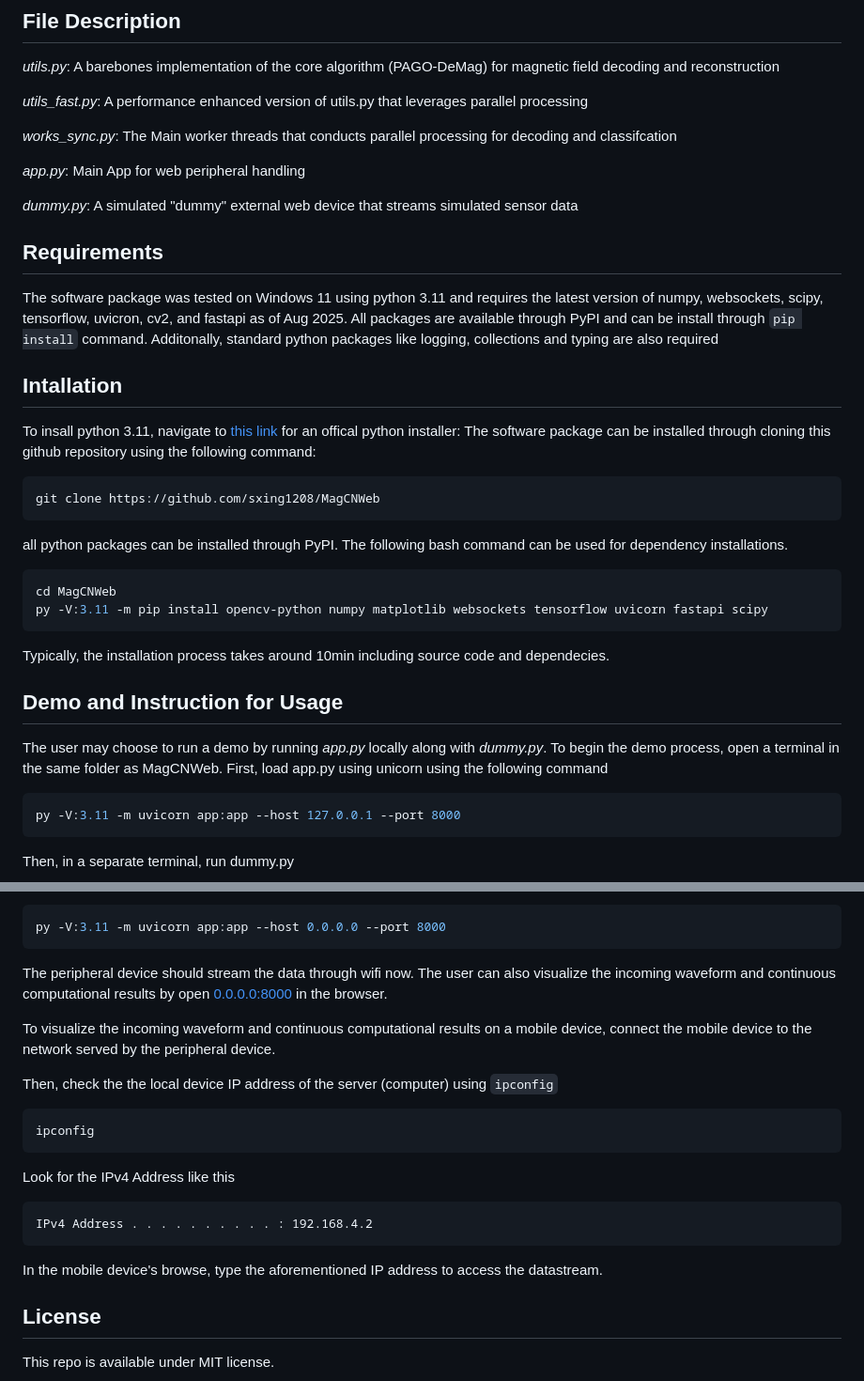
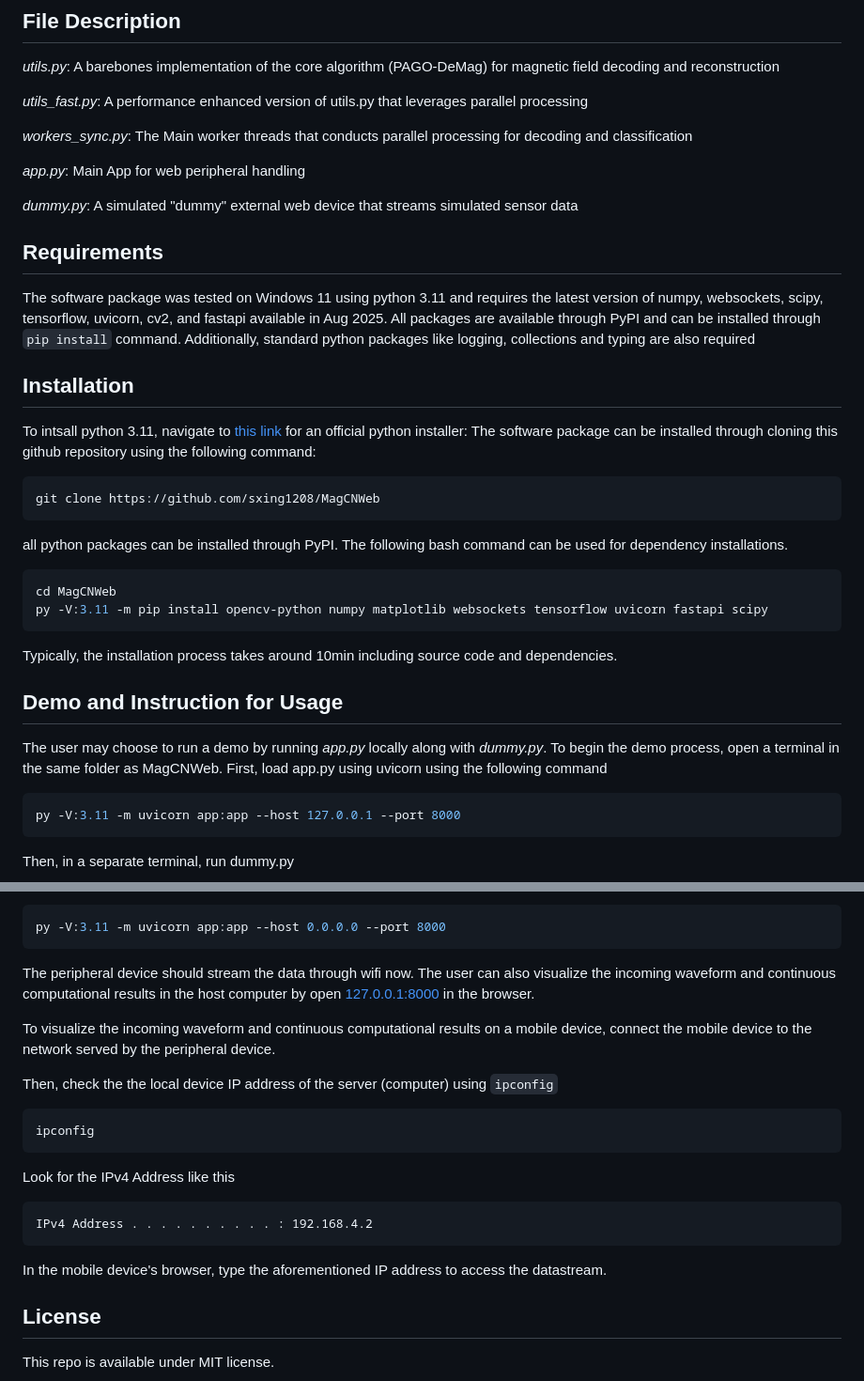
Before and after one commit to sxing1208/MagCNWeb, a Markdown page: README.md, 2 parts joined by grey strips. Shown at 94% size. GitHub-like rendering.

````diff
--- a/README.md
+++ b/README.md
@@ -12,7 +12,7 @@ for ESP32S3-based, wifi enabled Hall-effect sensor array used in conjunction wit
 
 *utils_fast.py*: A performance enhanced version of utils.py that leverages parallel processing
 
-*works_sync.py*: The Main worker threads that conducts parallel processing for decoding and classifcation
+*workers_sync.py*: The Main worker threads that conducts parallel processing for decoding and classification
 
 *app.py*: Main App for web peripheral handling
 
@@ -20,11 +20,11 @@ for ESP32S3-based, wifi enabled Hall-effect sensor array used in conjunction wit
 
 ## Requirements
 The software package was tested on Windows 11 using python 3.11 and requires the latest version of numpy, websockets, scipy, tensorflow,
-uvicron, cv2, and fastapi as of Aug 2025. All packages are available through PyPI and can be install through `pip install` command.
-Additonally, standard python packages like logging, collections and typing are also required
+uvicorn, cv2, and fastapi available in Aug 2025. All packages are available through PyPI and can be installed through `pip install` command.
+Additionally, standard python packages like logging, collections and typing are also required
 
-## Intallation
-To insall python 3.11, navigate to [this link](https://www.python.org/downloads/release/python-3110/) for an offical python installer:
+## Installation
+To intsall python 3.11, navigate to [this link](https://www.python.org/downloads/release/python-3110/) for an official python installer:
 The software package can be installed through cloning this github repository using the following command:
 ```bash
 git clone https://github.com/sxing1208/MagCNWeb
@@ -34,12 +34,12 @@ all python packages can be installed through PyPI. The following bash command ca
 cd MagCNWeb
 py -V:3.11 -m pip install opencv-python numpy matplotlib websockets tensorflow uvicorn fastapi scipy
 ```
-Typically, the installation process takes around 10min including source code and dependecies.
+Typically, the installation process takes around 10min including source code and dependencies.
 
 ## Demo and Instruction for Usage
 The user may choose to run a demo by running *app.py* locally along with *dummy.py*.
 To begin the demo process, open a terminal in the same folder as MagCNWeb.
-First, load app.py using unicorn using the following command
+First, load app.py using uvicorn using the following command
 ```bash
 py -V:3.11 -m uvicorn app:app --host 127.0.0.1 --port 8000
 ```
@@ -63,7 +63,7 @@ py -V:3.11 -m uvicorn app:app --host 0.0.0.0 --port 8000
 ```
 
 The peripheral device should stream the data through wifi now.
-The user can also visualize the incoming waveform and continuous computational results by open [0.0.0.0:8000](0.0.0.0:8000) in the browser.
+The user can also visualize the incoming waveform and continuous computational results in the host computer by open [127.0.0.1:8000](127.0.0.1:8000) in the browser.
 
 To visualize the incoming waveform and continuous computational results on a mobile device, connect the mobile device to the network served by the peripheral device.
 
@@ -75,7 +75,7 @@ Look for the IPv4 Address like this
 ```
 IPv4 Address . . . . . . . . . . : 192.168.4.2
 ```
-In the mobile device's browse, type the aforementioned IP address to access the datastream.
+In the mobile device's browser, type the aforementioned IP address to access the datastream.
 
 ## License
 This repo is available under MIT license.
````
